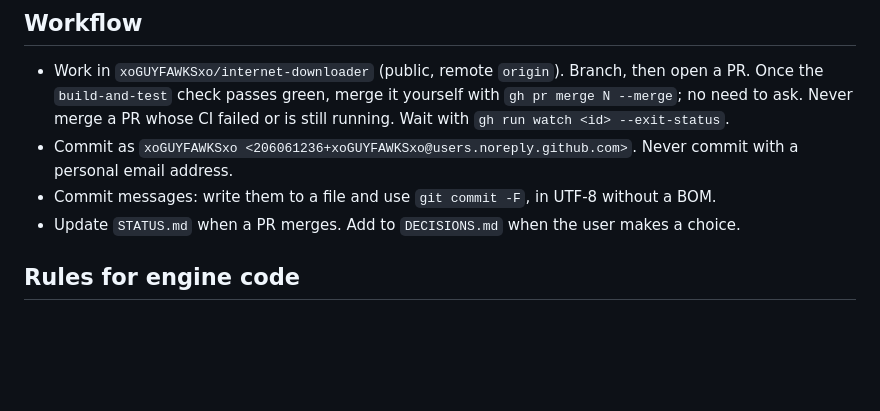
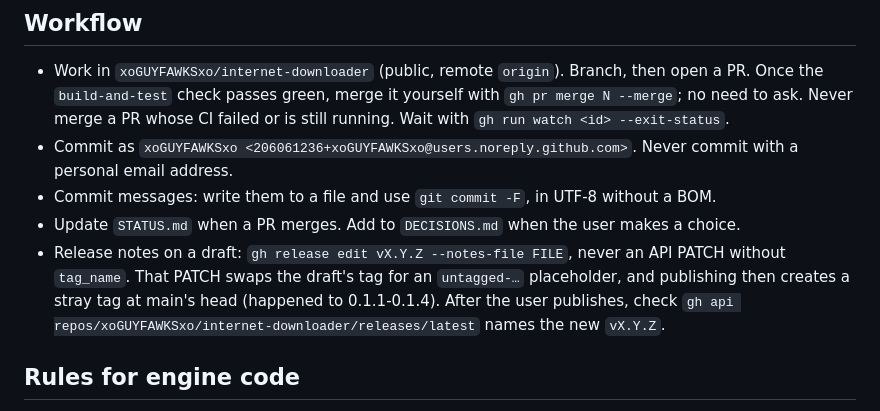
Before and after one commit to xoGUYFAWKSxo/internet-downloader, a Markdown page: CLAUDE.md, the part around the change. GitHub-like rendering; blank space fills up the shorter version.

Commit message:
Note how to set release notes without losing the tag
A PATCH to a draft release without tag_name replaces its tag with an
untagged placeholder, so publishing made stray tags for 0.1.1-0.1.4.
Use gh release edit --notes-file instead.

Co-Authored-By: Claude Opus 5.5 <noreply@anthropic.com>

```diff
--- a/CLAUDE.md
+++ b/CLAUDE.md
@@ -50,6 +50,7 @@ powershell -File installer/build-release.ps1 -Version 0.1.0   # release into dis
 - Commit as `xoGUYFAWKSxo <206061236+xoGUYFAWKSxo@users.noreply.github.com>`. Never commit with a personal email address.
 - Commit messages: write them to a file and use `git commit -F`, in UTF-8 without a BOM.
 - Update `STATUS.md` when a PR merges. Add to `DECISIONS.md` when the user makes a choice.
+- Release notes on a draft: `gh release edit vX.Y.Z --notes-file FILE`, never an API PATCH without `tag_name`. That PATCH swaps the draft's tag for an `untagged-…` placeholder, and publishing then creates a stray tag at main's head (happened to 0.1.1-0.1.4). After the user publishes, check `gh api repos/xoGUYFAWKSxo/internet-downloader/releases/latest` names the new `vX.Y.Z`.
 
 ## Rules for engine code
 - Never report a download as complete unless every byte range is committed and the size (and checksum, when the server gives one) matches.
```
